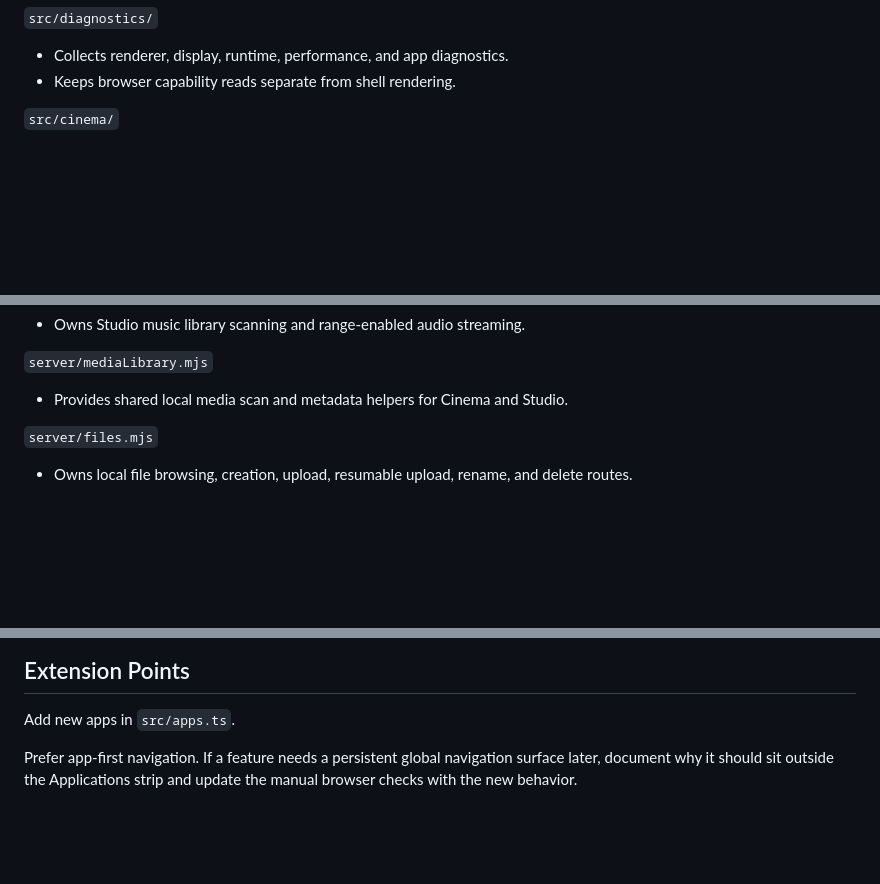
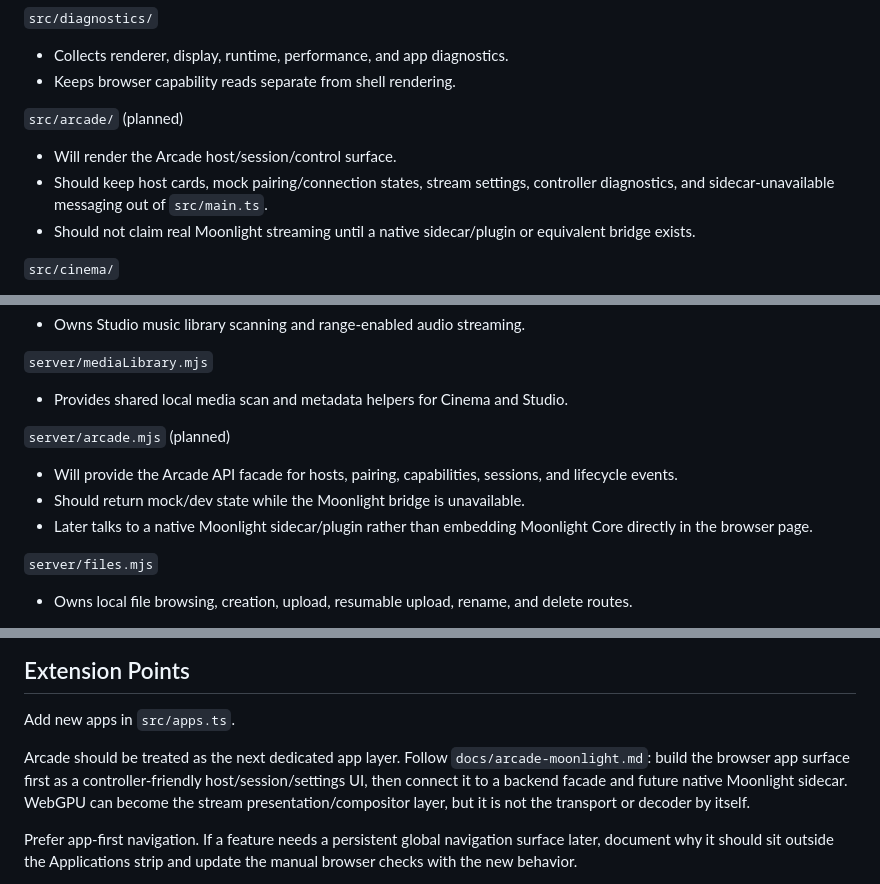
Before and after one commit to jost-aaron/nebula, a Markdown page: docs/architecture.md, 3 parts joined by grey strips. Rendered like a GitHub page; blank space fills up the shorter version.

```diff
--- a/docs/architecture.md
+++ b/docs/architecture.md
@@ -74,6 +81,15 @@ flowchart TD
 
 - Collects renderer, display, runtime, performance, and app diagnostics.
 - Keeps browser capability reads separate from shell rendering.
+
+`src/arcade/` (planned)
+
+- Will render the Arcade host/session/control surface.
+- Should keep host cards, mock pairing/connection states, stream settings,
+  controller diagnostics, and sidecar-unavailable messaging out of
+  `src/main.ts`.
+- Should not claim real Moonlight streaming until a native sidecar/plugin or
+  equivalent bridge exists.
 
 `src/cinema/`
 
@@ -144,6 +160,14 @@ flowchart TD
 `server/mediaLibrary.mjs`
 
 - Provides shared local media scan and metadata helpers for Cinema and Studio.
+
+`server/arcade.mjs` (planned)
+
+- Will provide the Arcade API facade for hosts, pairing, capabilities,
+  sessions, and lifecycle events.
+- Should return mock/dev state while the Moonlight bridge is unavailable.
+- Later talks to a native Moonlight sidecar/plugin rather than embedding
+  Moonlight Core directly in the browser page.
 
 `server/files.mjs`
 
@@ -218,6 +242,13 @@ This prevents duplicate icons, stale controls, and repeated event binding.
 
 Add new apps in `src/apps.ts`.
 
+Arcade should be treated as the next dedicated app layer. Follow
+`docs/arcade-moonlight.md`: build the browser app surface first as a
+controller-friendly host/session/settings UI, then connect it to a backend
+facade and future native Moonlight sidecar. WebGPU can become the stream
+presentation/compositor layer, but it is not the transport or decoder by
+itself.
+
 Prefer app-first navigation. If a feature needs a persistent global navigation
 surface later, document why it should sit outside the Applications strip and
 update the manual browser checks with the new behavior.
```
Also changed, not shown: other parts of docs/architecture.md (+7 -0 lines), docs/development.md (+20 -0 lines), docs/testing.md (+47 -0 lines).
